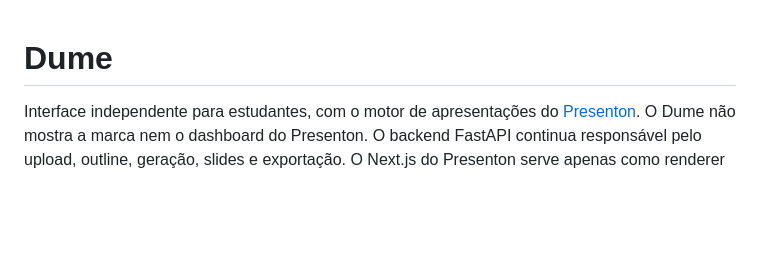
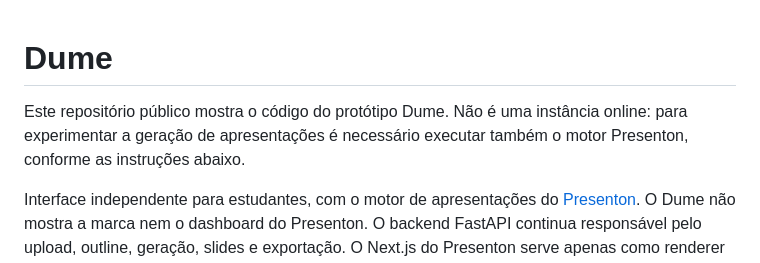
Before and after one commit to ClesioJuma/dume-demo, a Markdown page: README.md, the part around the change. Drawn GitHub-style; blank space fills up the shorter version.

Commit message:
Clarify public demo scope

```diff
--- a/README.md
+++ b/README.md
@@ -1,4 +1,6 @@
 # Dume
+
+Este repositório público mostra o código do protótipo Dume. Não é uma instância online: para experimentar a geração de apresentações é necessário executar também o motor Presenton, conforme as instruções abaixo.
 
 Interface independente para estudantes, com o motor de apresentações do [Presenton](https://github.com/presenton/presenton). O Dume não mostra a marca nem o dashboard do Presenton. O backend FastAPI continua responsável pelo upload, outline, geração, slides e exportação. O Next.js do Presenton serve apenas como renderer usado pelo exportador.
 
```
